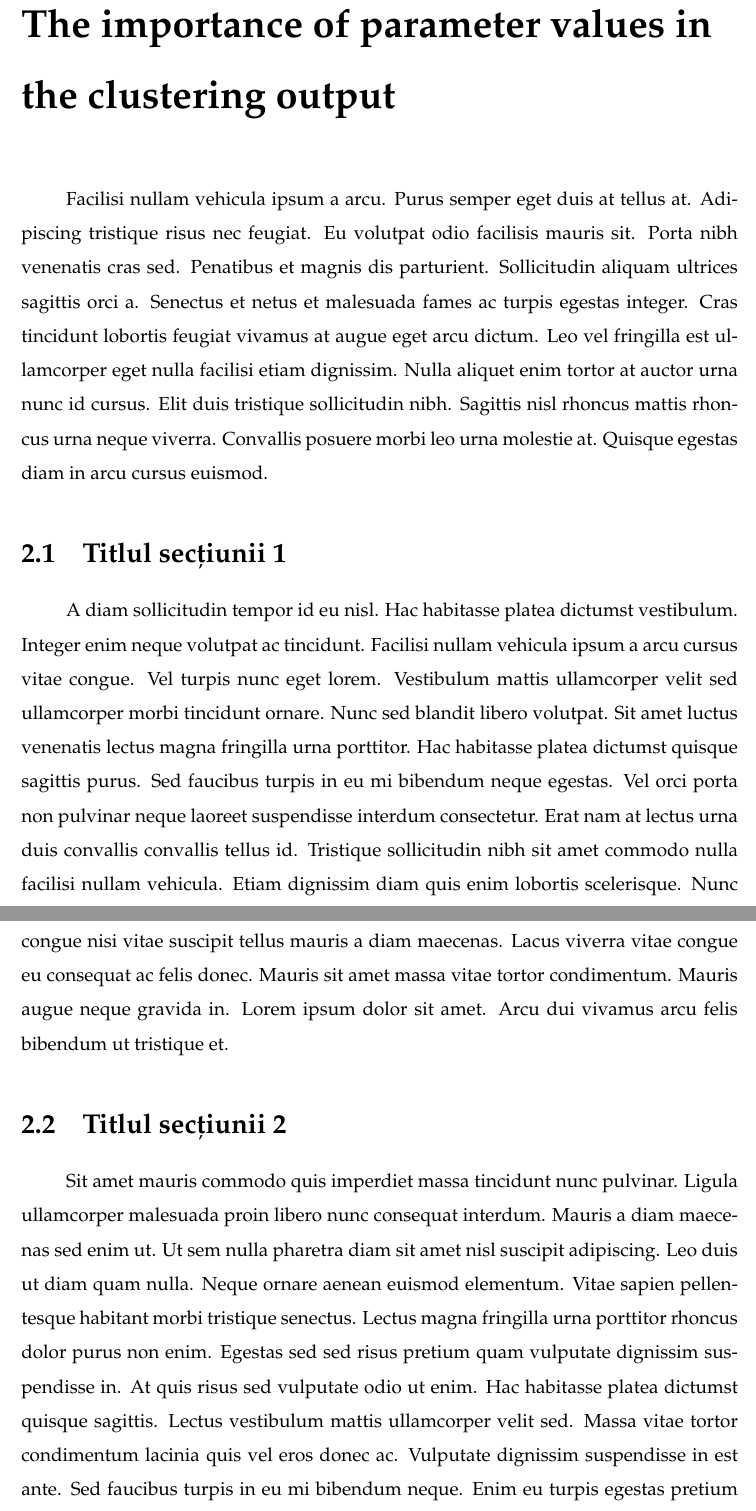
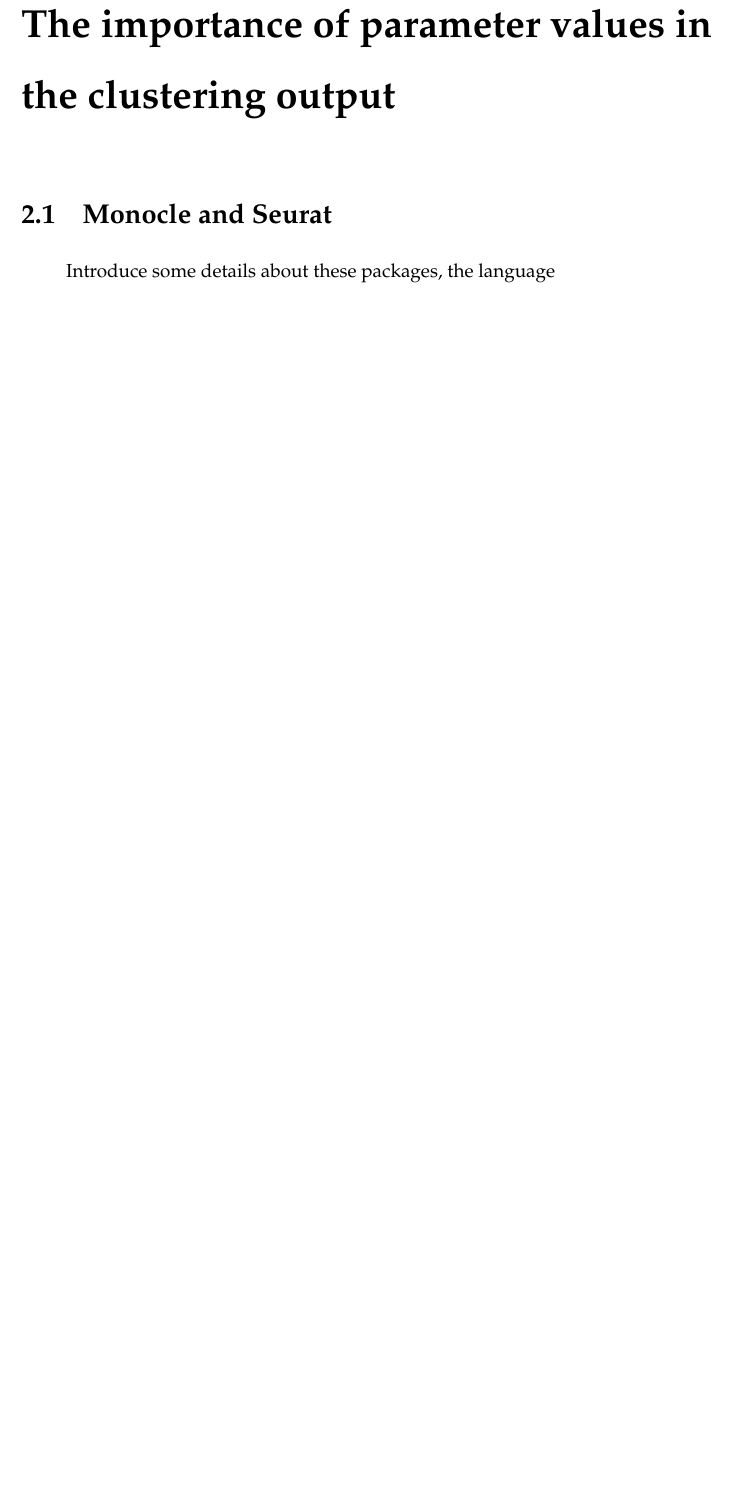
Before and after one commit to AndiMunteanu/Disertatie, a LaTeX thesis (main.tex, which reads chapters/chapter2.tex): two parts of pages 11 and 12 of 17 before the commit and part of page 12 of 16 after it, the two joined at a grey line, cut so that both start at the same text, the shorter picture padded with empty space. The pictures show the PDF file main.pdf that the author committed with the source.

Commit message:
add more details on the first chapter

```diff
--- a/chapters/chapter2.tex
+++ b/chapters/chapter2.tex
@@ -1,14 +1,4 @@
 \chapter{The importance of parameter values in the clustering output}
-Facilisi nullam vehicula ipsum a arcu. Purus semper eget duis at tellus at. Adipiscing tristique risus nec feugiat. Eu volutpat odio facilisis mauris sit. Porta nibh venenatis cras sed. Penatibus et magnis dis parturient. Sollicitudin aliquam ultrices sagittis orci a. Senectus et netus et malesuada fames ac turpis egestas integer. Cras tincidunt lobortis feugiat vivamus at augue eget arcu dictum. Leo vel fringilla est ullamcorper eget nulla facilisi etiam dignissim. Nulla aliquet enim tortor at auctor urna nunc id cursus. Elit duis tristique sollicitudin nibh. Sagittis nisl rhoncus mattis rhoncus urna neque viverra. Convallis posuere morbi leo urna molestie at. Quisque egestas diam in arcu cursus euismod.
 
-\section{Titlul secțiunii 1}
-
-A diam sollicitudin tempor id eu nisl. Hac habitasse platea dictumst vestibulum. Integer enim neque volutpat ac tincidunt. Facilisi nullam vehicula ipsum a arcu cursus vitae congue. Vel turpis nunc eget lorem. Vestibulum mattis ullamcorper velit sed ullamcorper morbi tincidunt ornare. Nunc sed blandit libero volutpat. Sit amet luctus venenatis lectus magna fringilla urna porttitor. Hac habitasse platea dictumst quisque sagittis purus. Sed faucibus turpis in eu mi bibendum neque egestas. Vel orci porta non pulvinar neque laoreet suspendisse interdum consectetur. Erat nam at lectus urna duis convallis convallis tellus id. Tristique sollicitudin nibh sit amet commodo nulla facilisi nullam vehicula. Etiam dignissim diam quis enim lobortis scelerisque. Nunc congue nisi vitae suscipit tellus mauris a diam maecenas. Lacus viverra vitae congue eu consequat ac felis donec. Mauris sit amet massa vitae tortor condimentum. Mauris augue neque gravida in. Lorem ipsum dolor sit amet. Arcu dui vivamus arcu felis bibendum ut tristique et.
-
-\section{Titlul secțiunii 2}
-
-Sit amet mauris commodo quis imperdiet massa tincidunt nunc pulvinar. Ligula ullamcorper malesuada proin libero nunc consequat interdum. Mauris a diam maecenas sed enim ut. Ut sem nulla pharetra diam sit amet nisl suscipit adipiscing. Leo duis ut diam quam nulla. Neque ornare aenean euismod elementum. Vitae sapien pellentesque habitant morbi tristique senectus. Lectus magna fringilla urna porttitor rhoncus dolor purus non enim. Egestas sed sed risus pretium quam vulputate dignissim suspendisse in. At quis risus sed vulputate odio ut enim. Hac habitasse platea dictumst quisque sagittis. Lectus vestibulum mattis ullamcorper velit sed. Massa vitae tortor condimentum lacinia quis vel eros donec ac. Vulputate dignissim suspendisse in est ante. Sed faucibus turpis in eu mi bibendum neque. Enim eu turpis egestas pretium aenean pharetra magna. Tellus mauris a diam maecenas.
-
-\section{Titlul secțiunii 3}
-
-Faucibus ornare suspendisse sed nisi lacus sed. Mi in nulla posuere sollicitudin aliquam ultrices. Lacus suspendisse faucibus interdum posuere lorem ipsum dolor sit amet. Odio tempor orci dapibus ultrices in iaculis nunc sed augue. Congue eu consequat ac felis donec et odio. Enim ut sem viverra aliquet eget sit amet. Sit amet consectetur adipiscing elit duis tristique sollicitudin. Quis blandit turpis cursus in. Cras fermentum odio eu feugiat pretium nibh ipsum consequat nisl. Non curabitur gravida arcu ac tortor dignissim convallis aenean. Porta non pulvinar neque laoreet suspendisse interdum consectetur libero id. Lacus viverra vitae congue eu consequat ac felis. Vulputate dignissim suspendisse in est ante in nibh mauris. Amet mauris commodo quis imperdiet massa. Varius sit amet mattis vulputate enim nulla aliquet. Pellentesque diam volutpat commodo sed egestas egestas. Amet est placerat in egestas erat imperdiet sed euismod. Scelerisque varius morbi enim nunc faucibus a pellentesque sit. Ut sem viverra aliquet eget sit amet tellus cras. Sem integer vitae justo eget magna fermentum iaculis eu.
+\section{Monocle and Seurat}
+Introduce some details about these packages, the language
```
Also changed, not shown: chapters/chapter1.tex (+16 -0 lines), main.pdf.
